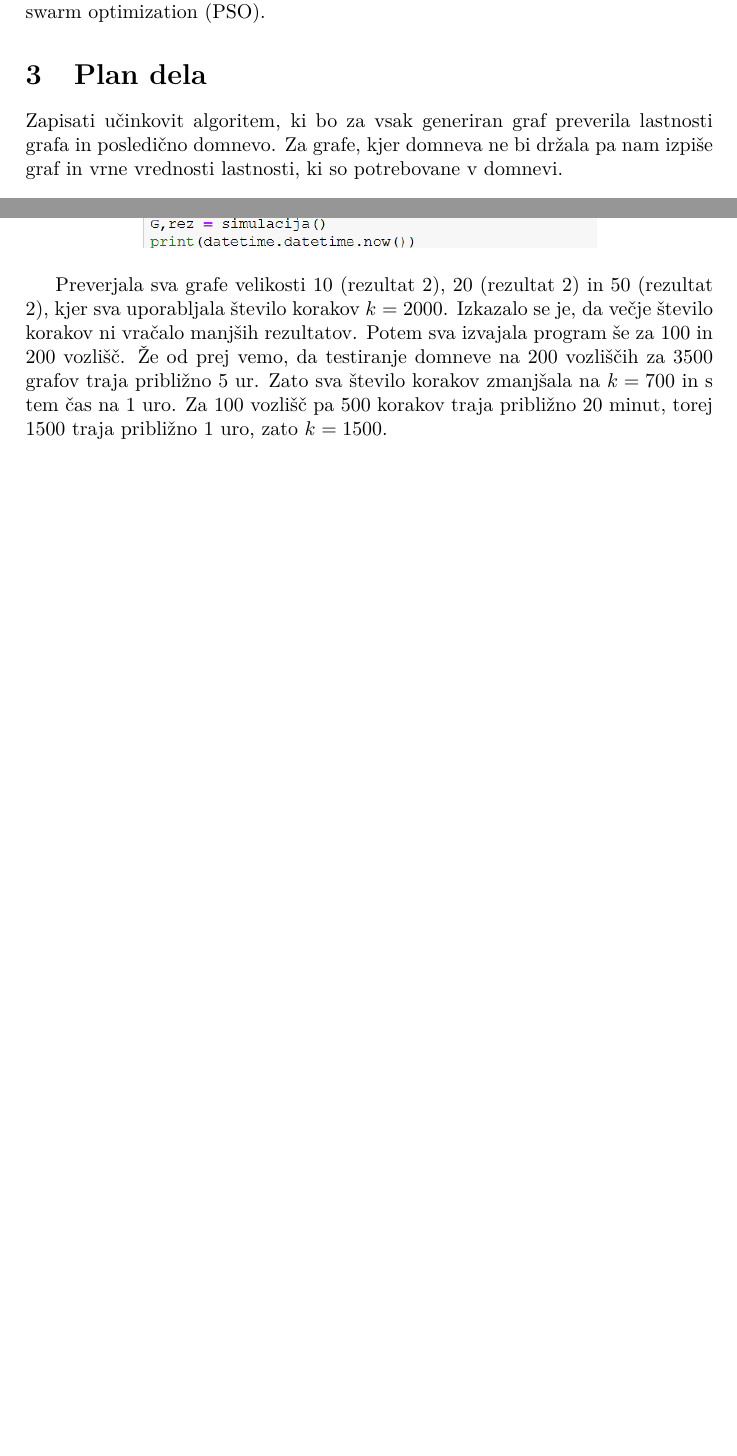
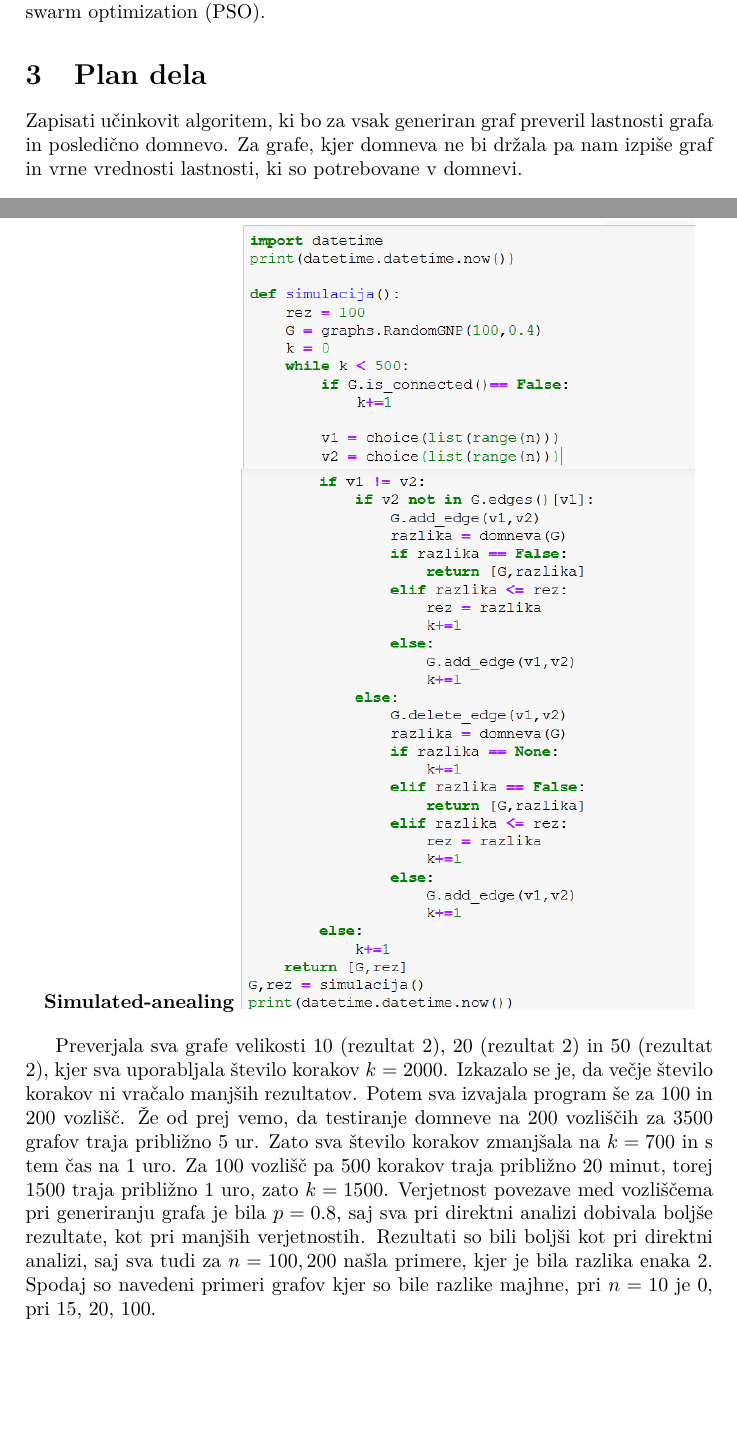
Before and after one commit to kokosinekm/Graffiti-conjecture-232, a LaTeX document (Graffiti conjecture 232.tex): two parts of pages 2 and 11 of 11 before the commit and two parts of pages 2 and 11 of 12 after it, joined at a grey line, cut so that both start at the same text, the shorter picture padded with empty space. The pictures show the PDF file Graffiti conjecture 232.pdf that the author committed with the source.

Commit message:
Add files via upload

```diff
--- a/Graffiti conjecture 232.tex
+++ b/Graffiti conjecture 232.tex
@@ -87,7 +87,7 @@ $D$ sosedi vozlišč iz $D$.
 \textbf{Populacijska metahevristika}: Ohranjamo večje število kandidatov za rešitev in jih izboljšujemo s pomočjo populacijsih karakteristik. Primer je particle swarm optimization (PSO).
 
 \section{Plan dela}
-Zapisati učinkovit algoritem, ki bo za vsak generiran graf preverila lastnosti grafa in posledično domnevo. Za grafe, kjer  domneva ne bi držala pa nam izpiše graf in vrne vrednosti lastnosti, ki so potrebovane v domnevi.
+Zapisati učinkovit algoritem, ki bo za vsak generiran graf preveril lastnosti grafa in posledično domnevo. Za grafe, kjer  domneva ne bi držala pa nam izpiše graf in vrne vrednosti lastnosti, ki so potrebovane v domnevi.
 
 \section{Potek dela}
 
@@ -209,7 +209,12 @@ Na koncu sva preverila še 3500 grafov z $n=200$ in $p=0.66$, kar je trajalo pri
 Po direktni analizi sva začela z metodo Simulated-annealing. Ideja je, da generiramo naključen graf z $n$ vozlišči, preverimo domnevo, nakar izberemo naključni vozlišči in dodamo povezavo, če ne obstaja oziroma odstranimo povezavo, če obstaja. Potem še enkrat preverimo domnevo na spremenjenem grafu, če je rezultat enak ali boljši (neenakost bližje 0) potem nadaljujemo na novem grafu, sicer odstranimo spremembo in ponovno izberemo naključni vozlišči. To nardimo za $k$ korakov nakar vrnemo graf in rezultat neenakosti domneve. V primeru, da bi našli protiprimer, program takoj konča in izpiše rezultat.
 
 \begin{center}
+\textbf{Simulated-anealing}
 \includegraphics[width=8cm]{Simulacija}
 \end{center}
 
-Preverjala sva grafe velikosti 10 (rezultat 2), 20 (rezultat 2) in 50 (rezultat 2), kjer sva uporabljala število korakov $k=2000$. Izkazalo se je, da večje število korakov ni vračalo manjših rezultatov. Potem sva izvajala program še za 100 in 200 vozlišč. Že od prej vemo, da testiranje domneve na 200 vozliščih za 3500 grafov traja približno 5 ur. Zato sva število korakov zmanjšala na $k=700$ in s tem čas na 1 uro. Za 100 vozlišč pa 500 korakov traja približno 20 minut, torej 1500 traja približno 1 uro, zato $k=1500$.
+Preverjala sva grafe velikosti 10 (rezultat 2), 20 (rezultat 2) in 50 (rezultat 2), kjer sva uporabljala število korakov $k=2000$. Izkazalo se je, da večje število korakov ni vračalo manjših rezultatov. Potem sva izvajala program še za 100 in 200 vozlišč. Že od prej vemo, da testiranje domneve na 200 vozliščih za 3500 grafov traja približno 5 ur. Zato sva število korakov zmanjšala na $k=700$ in s tem čas na 1 uro. Za 100 vozlišč pa 500 korakov traja približno 20 minut, torej 1500 traja približno 1 uro, zato $k=1500$. Verjetnost povezave med vozliščema pri generiranju grafa je bila $p=0.8$, saj sva pri direktni analizi dobivala boljše rezultate, kot pri manjših verjetnostih. Rezultati so bili boljši kot pri direktni analizi, saj sva tudi za $n=100,200$ našla primere, kjer je bila razlika enaka 2. Spodaj so navedeni primeri grafov kjer so bile razlike majhne, pri $n=10$ je 0, pri 15, 20, 100.
+
+\begin{center}
+\includegraphics[width=5cm]{graf_10_0}
+\end{center}
```
Also changed, not shown: Graffiti conjecture 232.pdf, Graffiti conjecture 232.tex (9 more changed lines).
